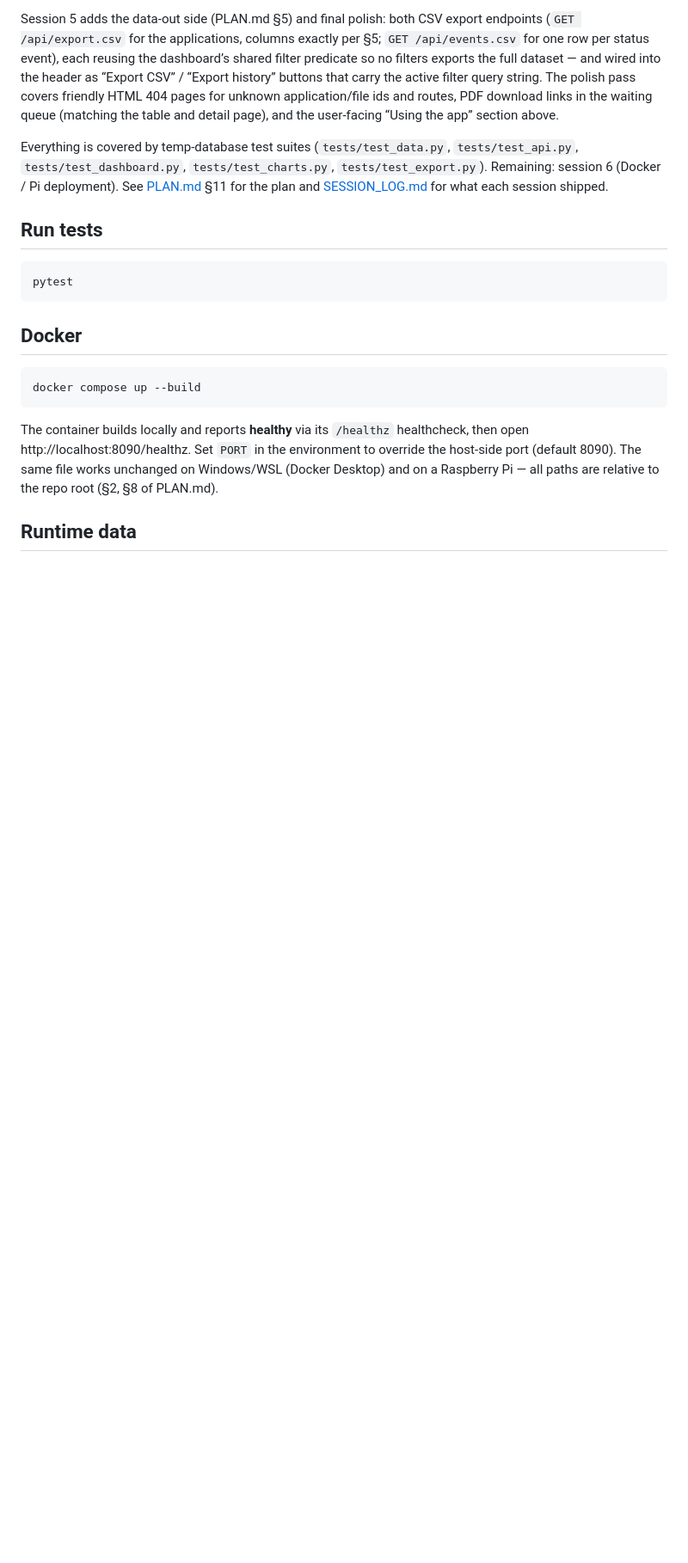
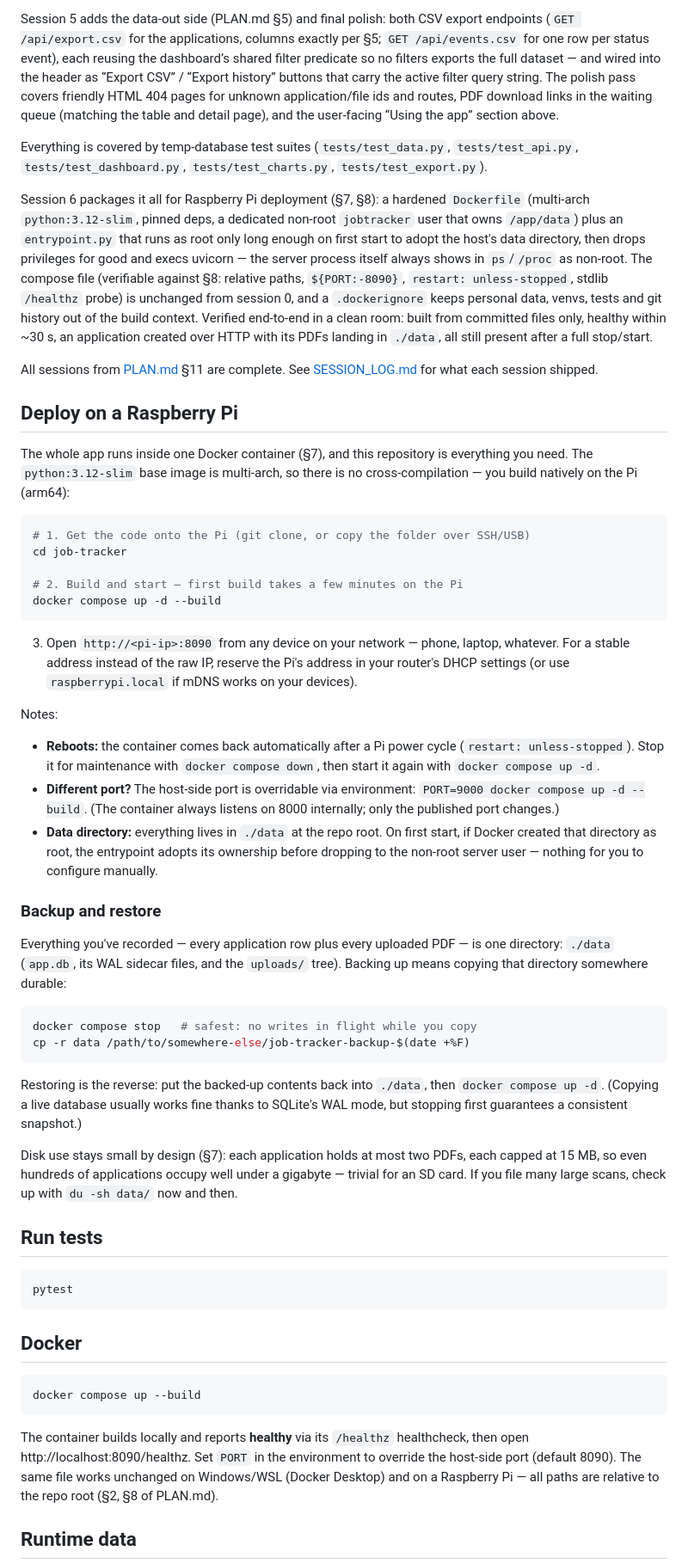
Before and after one commit to trentoneio/job-tracker, a Markdown page: README.md, the part around the change. Shown at 86% size. GitHub-like rendering; blank space fills up the shorter version.

Commit message:
Document Raspberry Pi deployment in README
New 'Deploy on a Raspberry Pi' section replaces the session-6 placeholder:
clone-to-Pi + docker compose up -d --build (native arm64 build, no
cross-compilation), LAN access at :8090 with DHCP/mDNS tips, notes on the
restart policy and the PORT override, plus a Backup and restore subsection
covering ./data as the single durable directory, stop-then-copy for a
consistent snapshot, and expected disk use (two 15 MB PDFs per application).
Project status now marks all PLAN.md §11 sessions complete.

Type: docs

````diff
--- a/README.md
+++ b/README.md
@@ -131,9 +131,74 @@ the waiting queue (matching the table and detail page), and the user-facing
 Everything is covered by temp-database test suites (`tests/test_data.py`,
 `tests/test_api.py`, `tests/test_dashboard.py`, `tests/test_charts.py`,
 `tests/test_export.py`).
-Remaining: session 6 (Docker / Pi deployment). See
-[PLAN.md](PLAN.md) §11 for the plan and [SESSION_LOG.md](SESSION_LOG.md) for
-what each session shipped.
+
+Session 6 packages it all for Raspberry Pi deployment (§7, §8): a hardened
+`Dockerfile` (multi-arch `python:3.12-slim`, pinned deps, a dedicated
+non-root `jobtracker` user that owns `/app/data`) plus an `entrypoint.py`
+that runs as root only long enough on first start to adopt the host's data
+directory, then drops privileges for good and execs uvicorn — the server
+process itself always shows in `ps`/`/proc` as non-root. The compose file
+(verifiable against §8: relative paths, `${PORT:-8090}`, `restart:
+unless-stopped`, stdlib `/healthz` probe) is unchanged from session 0, and a
+`.dockerignore` keeps personal data, venvs, tests and git history out of the
+build context. Verified end-to-end in a clean room: built from committed files
+only, healthy within ~30 s, an application created over HTTP with its PDFs
+landing in `./data`, all still present after a full stop/start.
+
+All sessions from [PLAN.md](PLAN.md) §11 are complete. See
+[SESSION_LOG.md](SESSION_LOG.md) for what each session shipped.
+
+## Deploy on a Raspberry Pi
+
+The whole app runs inside one Docker container (§7), and this repository is
+everything you need. The `python:3.12-slim` base image is multi-arch, so there
+is no cross-compilation — you build natively on the Pi (arm64):
+
+```bash
+# 1. Get the code onto the Pi (git clone, or copy the folder over SSH/USB)
+cd job-tracker
+
+# 2. Build and start — first build takes a few minutes on the Pi
+docker compose up -d --build
+```
+
+3. Open `http://<pi-ip>:8090` from any device on your network — phone,
+laptop, whatever. For a stable address instead of the raw IP, reserve the
+Pi's address in your router's DHCP settings (or use `raspberrypi.local` if
+mDNS works on your devices).
+
+Notes:
+
+- **Reboots:** the container comes back automatically after a Pi power cycle
+  (`restart: unless-stopped`). Stop it for maintenance with
+  `docker compose down`, then start it again with `docker compose up -d`.
+- **Different port?** The host-side port is overridable via environment:
+  `PORT=9000 docker compose up -d --build`. (The container always listens on
+  8000 internally; only the published port changes.)
+- **Data directory:** everything lives in `./data` at the repo root. On first
+  start, if Docker created that directory as root, the entrypoint adopts its
+  ownership before dropping to the non-root server user — nothing for you to
+  configure manually.
+
+### Backup and restore
+
+Everything you've recorded — every application row plus every uploaded PDF —
+is one directory: `./data` (`app.db`, its WAL sidecar files, and the
+`uploads/` tree). Backing up means copying that directory somewhere durable:
+
+```bash
+docker compose stop   # safest: no writes in flight while you copy
+cp -r data /path/to/somewhere-else/job-tracker-backup-$(date +%F)
+```
+
+Restoring is the reverse: put the backed-up contents back into `./data`, then
+`docker compose up -d`. (Copying a live database usually works fine thanks to
+SQLite's WAL mode, but stopping first guarantees a consistent snapshot.)
+
+Disk use stays small by design (§7): each application holds at most two PDFs,
+each capped at 15 MB, so even hundreds of applications occupy well under a
+gigabyte — trivial for an SD card. If you file many large scans, check up with
+`du -sh data/` now and then.
 
 ## Run tests
 
````
